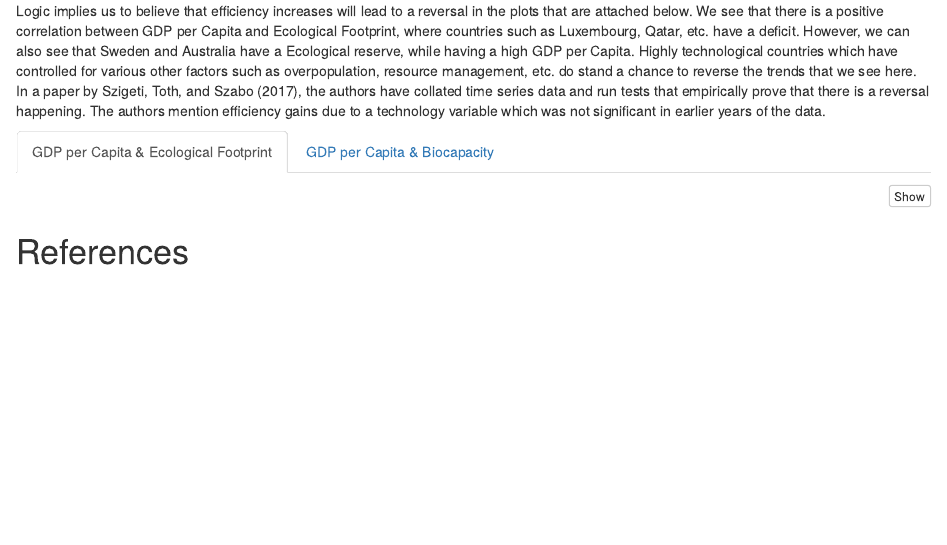
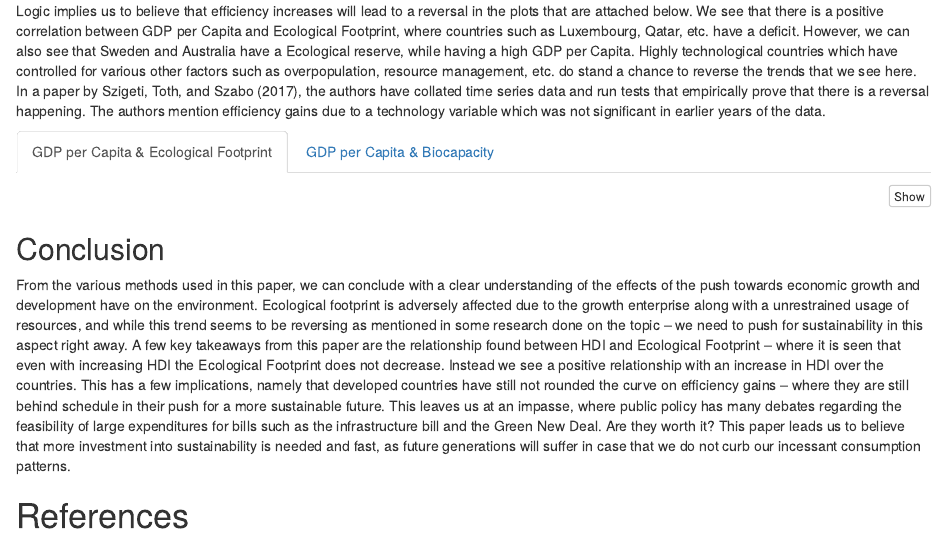
Before and after one commit to shreyasmeher/hugo-site, an R Markdown document (content/blog/07122021_dv/footprint-paper.Rmd): the page in a window 1100 px wide, from 2610 px down. Rendered offline with R 4.5, knitr and Pandoc, with nearby package versions; the code chunks are not run, so their results and figures are left out.

Commit message:
Submission push

````diff
--- a/content/blog/07122021_dv/footprint-paper.Rmd
+++ b/content/blog/07122021_dv/footprint-paper.Rmd
@@ -380,5 +380,8 @@ ggplotly(scat_plot1, tooltip = "text") %>%
 
 ```
 
+## Conclusion
+
+From the various methods used in this paper, we can conclude with a clear understanding of the effects of the push towards economic growth and development have on the environment. Ecological footprint is adversely affected due to the growth enterprise along with a unrestrained usage of resources, and while this trend seems to be reversing as mentioned in some research done on the topic – we need to push for sustainability in this aspect right away. A few key takeaways from this paper are the relationship found between HDI and Ecological Footprint – where it is seen that even with increasing HDI the Ecological Footprint does not decrease. Instead we see a positive relationship with an increase in HDI over the countries. This has a few implications, namely that developed countries have still not rounded the curve on efficiency gains – where they are still behind schedule in their push for a more sustainable future. This leaves us at an impasse, where public policy has many debates regarding the feasibility of large expenditures for bills such as the infrastructure bill and the Green New Deal. Are they worth it? This paper leads us to believe that more investment into sustainability is needed and fast, as future generations will suffer in case that we do not curb our incessant consumption patterns.
 
 # References
````
Also changed, not shown: content/blog/07122021_dv/footprint-paper.html.
